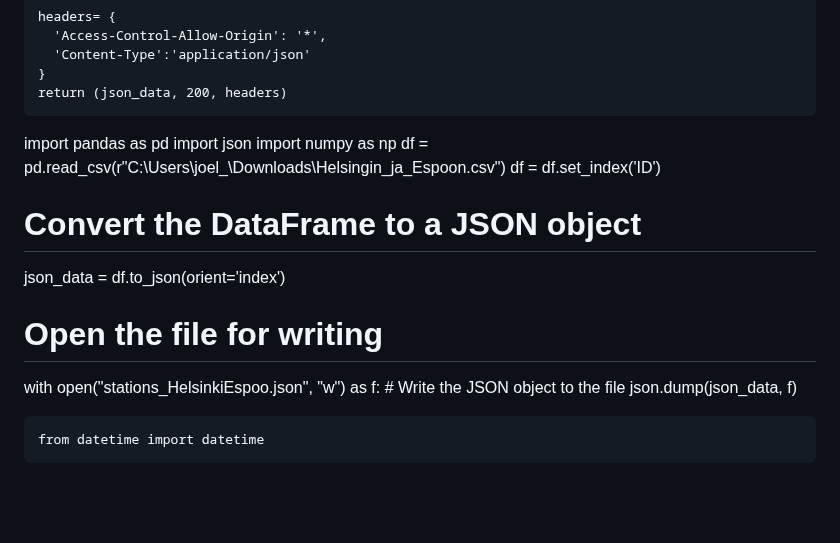
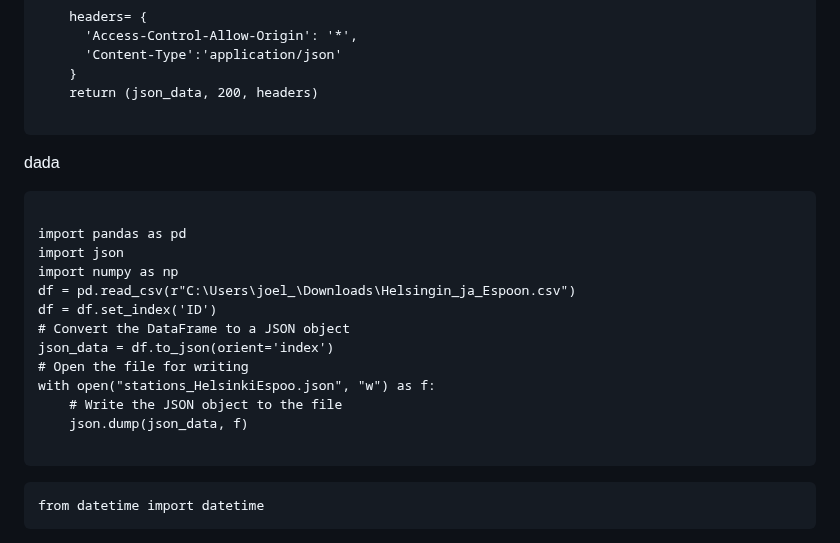
Before and after one commit to JoelHKV/test2, a Markdown page: README.md, the part around one of its changes. GitHub-like rendering; blank space fills up the shorter version.

````diff
--- a/README.md
+++ b/README.md
@@ -40,8 +40,11 @@ def readcsv(request):
     }
     return (json_data, 200, headers)
 
+```
 
+dada
 
+```
 
 import pandas as pd
 import json
@@ -55,7 +58,7 @@ with open("stations_HelsinkiEspoo.json", "w") as f:
     # Write the JSON object to the file
     json.dump(json_data, f)
 
-
+```
 
     from datetime import datetime
 
````
Also changed, not shown: other parts of README.md (+1 -1 lines).
